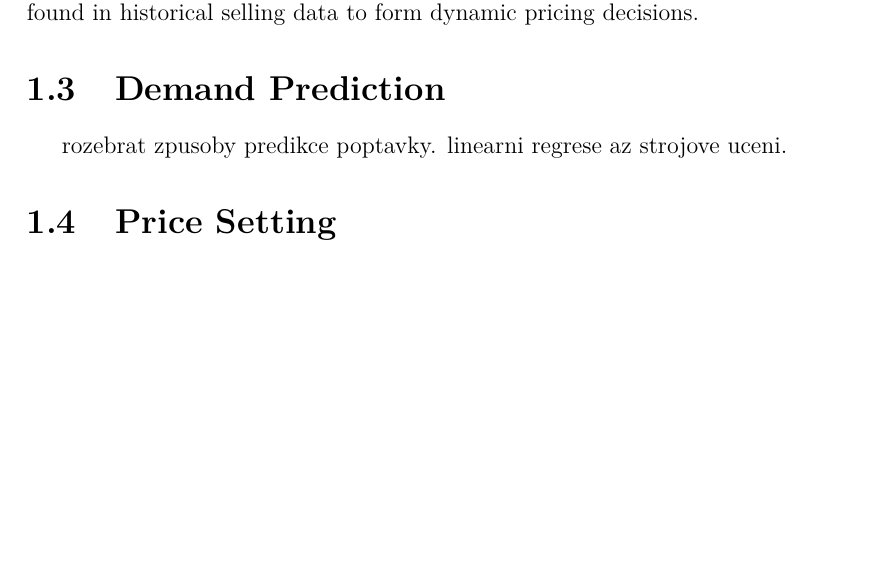
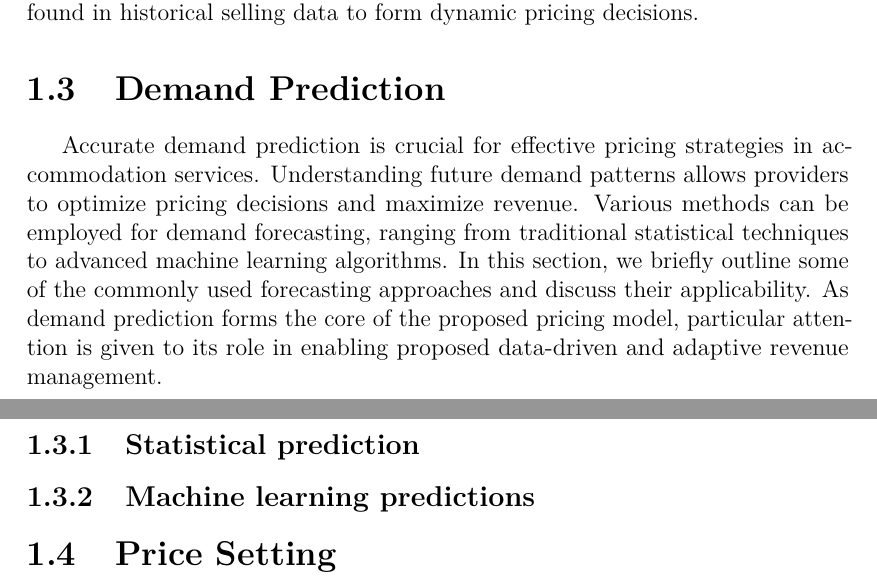
Before and after one commit to jednorukypilot/thesis, a LaTeX thesis (LaTex/thesis.tex, which reads LaTex/chap01.tex): part of page 11 of 18 before the commit and two parts of pages 11 and 12 of 19 after it, the two joined at a grey line, cut so that both start at the same text, the shorter picture padded with empty space. Compiled offline with pdfLaTeX.

Commit message:
wip: demand prediction, price setting outline

```diff
--- a/LaTex/chap01.tex
+++ b/LaTex/chap01.tex
@@ -88,7 +88,14 @@ Reliably estimating PED from historical selling data is challenging due to this
 Pricing mechanisms in accommodation services must account for the complex interplay between price, demand, and external factors such as seasonality and market trends. Price elasticity of demand is useful and common tool for understanding consumer behavior. However, estimation of Price Elasticity of Demand from historical sales data is greatly complicated by the phenomenon of higher prices during high-demand periods. While advanced methods could provide more accurate estimates, reliable estimation would likely be very resource intensive and challenging. Therefore, our proposed approach focuses on robust demand forecasting methods while utilizing the correlation between price and demand found in historical selling data to form dynamic pricing decisions.
 
 \section{Demand Prediction}
+% rozebrat zpusoby predikce poptavky. linearni regrese az strojove uceni.
 
-rozebrat zpusoby predikce poptavky. linearni regrese az strojove uceni.
+Accurate demand prediction is crucial for effective pricing strategies in accommodation services. Understanding future demand patterns allows providers to optimize pricing decisions and maximize revenue. Various methods can be employed for demand forecasting, ranging from traditional statistical techniques to advanced machine learning algorithms. In this section, we briefly outline some of the commonly used forecasting approaches and discuss their applicability. As demand prediction forms the core of the proposed pricing model, particular attention is given to its role in enabling proposed data-driven and adaptive revenue management.
+
+\subsection{Statistical prediction}
+
+\subsection{Machine learning predictions}
+
 
 \section{Price Setting}
+% klasicka maximalizace revenue rovnice a nas pristup k nastaveni ceny
```
